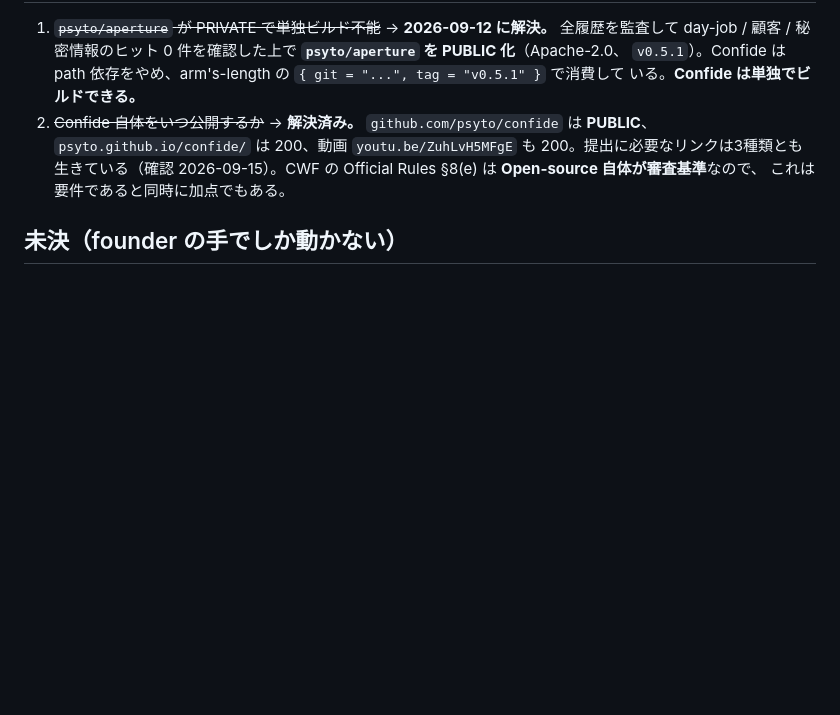
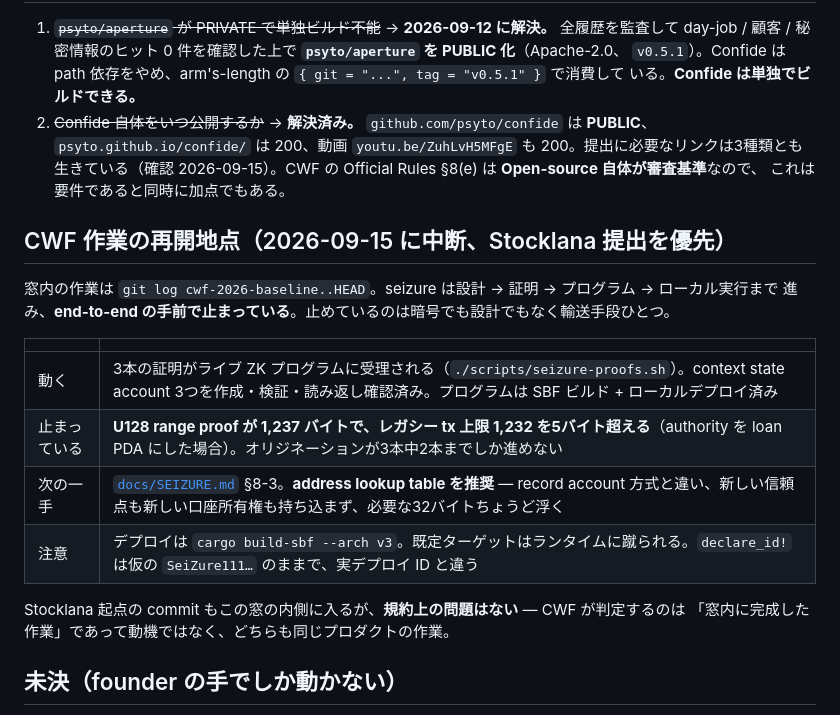
Before and after one commit to psyto/confide, a Markdown page: STATUS.md, the part around the change. Drawn GitHub-style; blank space fills up the shorter version.

Commit message:
status: where the CWF work stops, so it can be picked up cold
Stocklana closes 09-19 05:00 JST and takes priority. Seizure got as far as
proofs the live ZK program accepts, context state accounts created and read
back, and a program deployed to a local validator -- and stops five bytes short
of a legacy transaction limit, which is a transport problem rather than a
design one. Written down with the next move and the two traps that cost time
today, because a week from now none of it will be obvious.

Co-Authored-By: Claude Opus 5 (1M context) <noreply@anthropic.com>
Claude-Session: https://claude.ai/code/session_01MWn8ajHHgpdCHdmvXF9FQo

```diff
--- a/STATUS.md
+++ b/STATUS.md
@@ -60,6 +60,21 @@ Confide は Solana 単独。Reckn とコードも物語も共有しない。
    生きている（確認 2026-09-15）。CWF の Official Rules §8(e) は **Open-source 自体が審査基準**なので、
    これは要件であると同時に加点でもある。
 
+## CWF 作業の再開地点（2026-09-15 に中断、Stocklana 提出を優先）
+
+窓内の作業は `git log cwf-2026-baseline..HEAD`。seizure は設計 → 証明 → プログラム → ローカル実行まで
+進み、**end-to-end の手前で止まっている**。止めているのは暗号でも設計でもなく輸送手段ひとつ。
+
+| | |
+|---|---|
+| 動く | 3本の証明がライブ ZK プログラムに受理される（`./scripts/seizure-proofs.sh`）。context state account 3つを作成・検証・読み返し確認済み。プログラムは SBF ビルド + ローカルデプロイ済み |
+| 止まっている | **U128 range proof が 1,237 バイトで、レガシー tx 上限 1,232 を5バイト超える**（authority を loan PDA にした場合）。オリジネーションが3本中2本までしか進めない |
+| 次の一手 | [`docs/SEIZURE.md`](docs/SEIZURE.md) §8-3。**address lookup table を推奨** — record account 方式と違い、新しい信頼点も新しい口座所有権も持ち込まず、必要な32バイトちょうど浮く |
+| 注意 | デプロイは `cargo build-sbf --arch v3`。既定ターゲットはランタイムに蹴られる。`declare_id!` は仮の `SeiZure111…` のままで、実デプロイ ID と違う |
+
+Stocklana 起点の commit もこの窓の内側に入るが、**規約上の問題はない** — CWF が判定するのは
+「窓内に完成した作業」であって動機ではなく、どちらも同じプロダクトの作業。
+
 ## 未決（founder の手でしか動かない）
 
 1. **traction がゼロ。** 7基準のうち market size / viability / traction / founder + market fit の4つが
```
